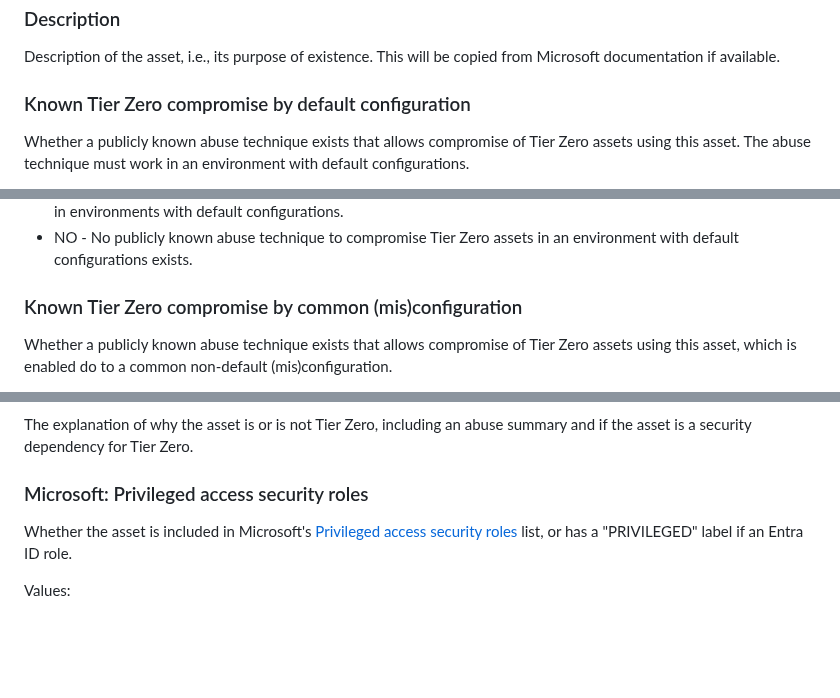
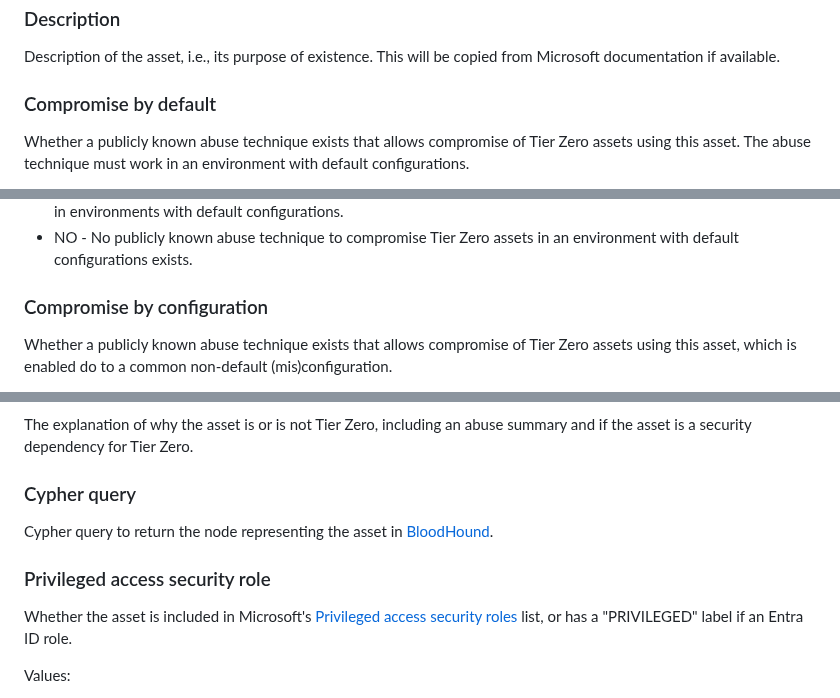
Before and after one commit to SpecterOps/TierZeroTable, a Markdown page: README.md, 3 parts joined by grey strips. Drawn GitHub-style; blank space fills up the shorter version.

```diff
--- a/README.md
+++ b/README.md
@@ -46,7 +46,7 @@ How the asset can be identified. E.g., SID of AD object.
 ### Description
 Description of the asset, i.e., its purpose of existence. This will be copied from Microsoft documentation if available.
 
-### Known Tier Zero compromise by default configuration
+### Compromise by default
 Whether a publicly known abuse technique exists that allows compromise of Tier Zero assets using this asset. The abuse technique must work in an environment with default configurations.
 
 If a publicly known abuse technique exists it will be described in the _Reasoning_ column and links will be provided in the _External links_ column.
@@ -56,7 +56,7 @@ Values:
 - YES - Disruption - A publicly known abuse technique to disrupt the operations of Tier Zero assets exists and works in environments with default configurations.
 - NO - No publicly known abuse technique to compromise Tier Zero assets in an environment with default configurations exists.
 
-### Known Tier Zero compromise by common (mis)configuration
+### Compromise by configuration
 Whether a publicly known abuse technique exists that allows compromise of Tier Zero assets using this asset, which is enabled do to a common non-default (mis)configuration.
 
 If a publicly known abuse technique exists it will be described in the _Reasoning_ column and links will be provided in the _External links_ column.
@@ -78,7 +78,10 @@ Values:
 ### Reasoning
 The explanation of why the asset is or is not Tier Zero, including an abuse summary and if the asset is a security dependency for Tier Zero.
 
-### Microsoft: Privileged access security roles
+### Cypher query
+Cypher query to return the node representing the asset in [BloodHound](https://github.com/specterOps/BloodHound).
+
+### Privileged access security role
 Whether the asset is included in Microsoft's [Privileged access security roles](https://learn.microsoft.com/en-us/security/privileged-access-workstations/privileged-access-security-levels#privileged) list, or has a "PRIVILEGED" label if an Entra ID role.
 
 Values:
```
